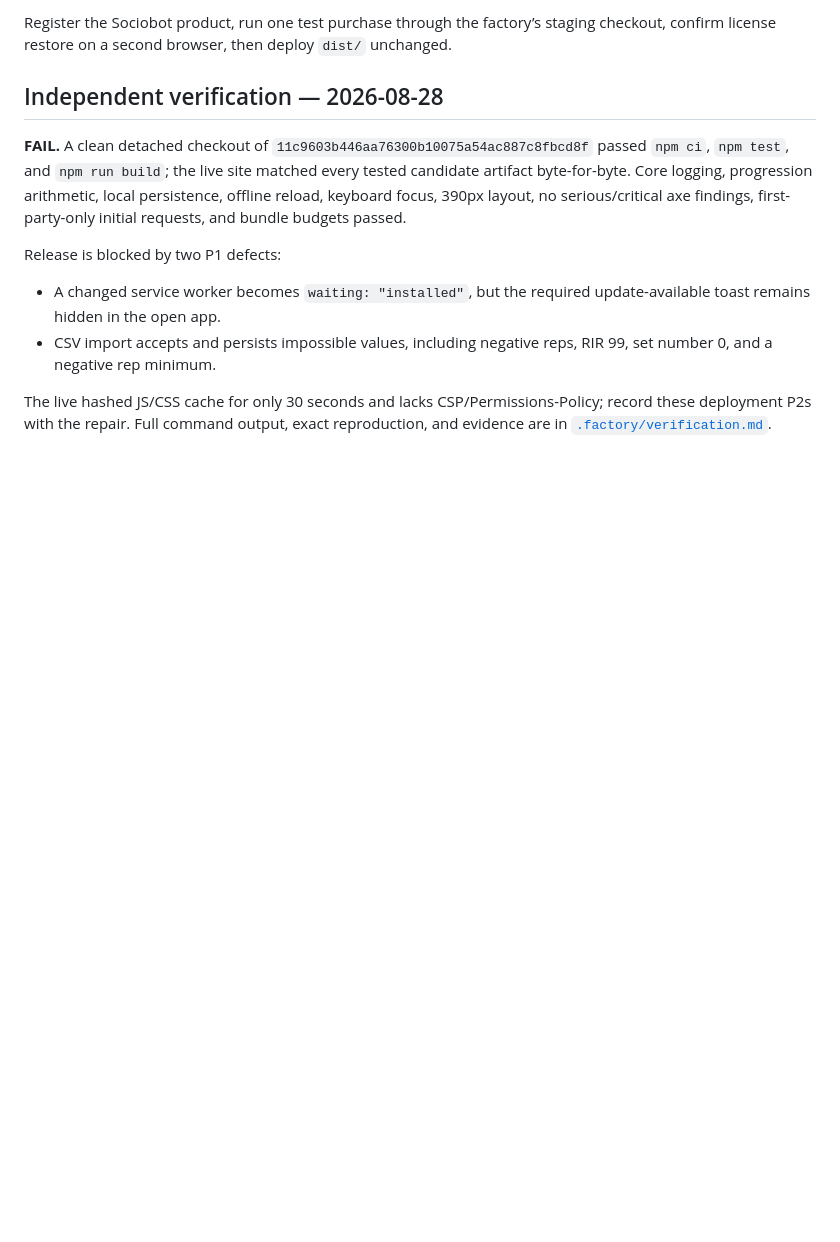
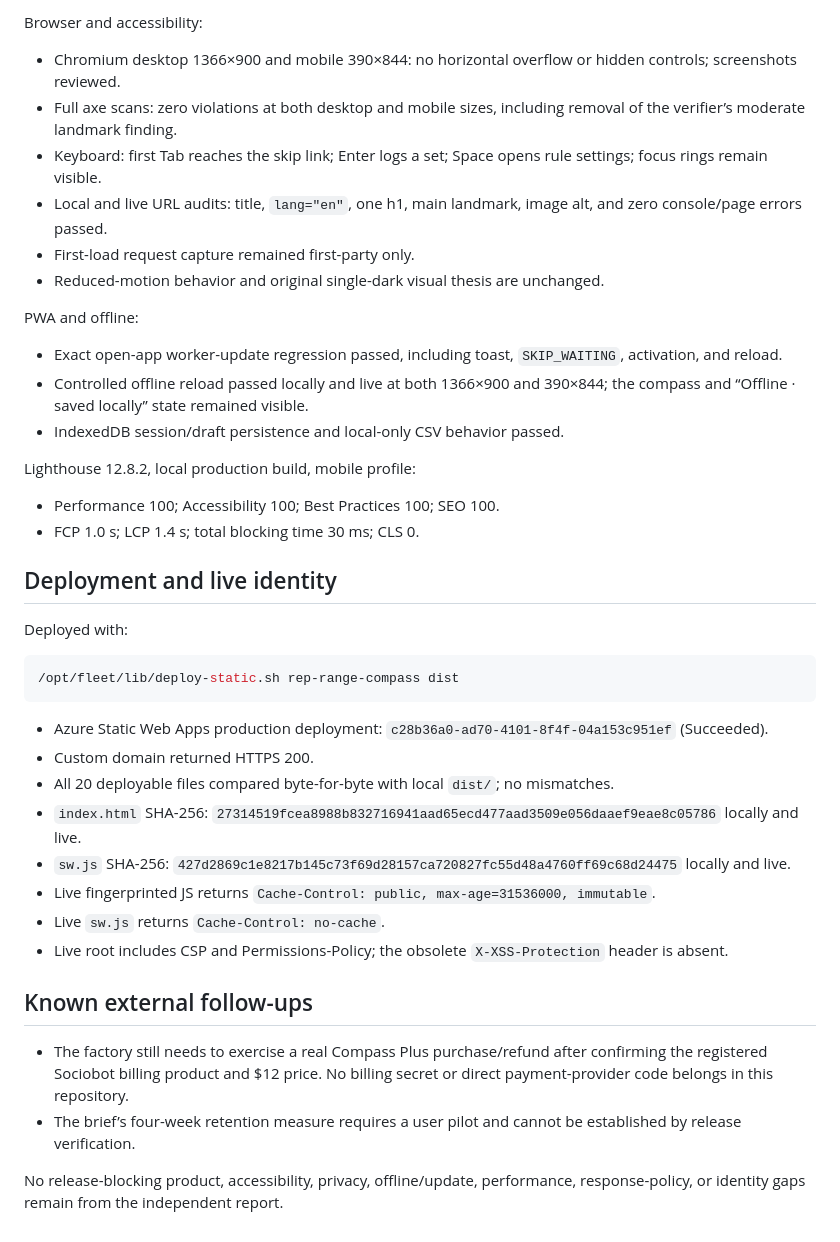
Before and after one commit to B-Divyesh/sf-rep-range-compass, a Markdown page: .factory/handoff.md, the part around one of its changes. Drawn GitHub-style; blank space fills up the shorter version.

````diff
--- a/.factory/handoff.md
+++ b/.factory/handoff.md
@@ -55,13 +70,44 @@ Training data remains in browser IndexedDB. License token/verdict data remains i
 
-Register the Sociobot product, run one test purchase through the factory’s staging checkout, confirm license restore on a second browser, then deploy `dist/` unchanged.
+Browser and accessibility:
 
-## Independent verification — 2026-08-28
+- Chromium desktop 1366×900 and mobile 390×844: no horizontal overflow or hidden controls; screenshots reviewed.
+- Full axe scans: zero violations at both desktop and mobile sizes, including removal of the verifier’s moderate landmark finding.
+- Keyboard: first Tab reaches the skip link; Enter logs a set; Space opens rule settings; focus rings remain visible.
+- Local and live URL audits: title, `lang="en"`, one h1, main landmark, image alt, and zero console/page errors passed.
+- First-load request capture remained first-party only.
+- Reduced-motion behavior and original single-dark visual thesis are unchanged.
 
-**FAIL.** A clean detached checkout of `11c9603b446aa76300b10075a54ac887c8fbcd8f` passed `npm ci`, `npm test`, and `npm run build`; the live site matched every tested candidate artifact byte-for-byte. Core logging, progression arithmetic, local persistence, offline reload, keyboard focus, 390px layout, no serious/critical axe findings, first-party-only initial requests, and bundle budgets passed.
+PWA and offline:
 
-Release is blocked by two P1 defects:
+- Exact open-app worker-update regression passed, including toast, `SKIP_WAITING`, activation, and reload.
+- Controlled offline reload passed locally and live at both 1366×900 and 390×844; the compass and “Offline · saved locally” state remained visible.
+- IndexedDB session/draft persistence and local-only CSV behavior passed.
 
-- A changed service worker becomes `waiting: "installed"`, but the required update-available toast remains hidden in the open app.
-- CSV import accepts and persists impossible values, including negative reps, RIR 99, set number 0, and a negative rep minimum.
+Lighthouse 12.8.2, local production build, mobile profile:
 
-The live hashed JS/CSS cache for only 30 seconds and lacks CSP/Permissions-Policy; record these deployment P2s with the repair. Full command output, exact reproduction, and evidence are in [`.factory/verification.md`](verification.md).
+- Performance 100; Accessibility 100; Best Practices 100; SEO 100.
+- FCP 1.0 s; LCP 1.4 s; total blocking time 30 ms; CLS 0.
+
+## Deployment and live identity
+
+Deployed with:
+
+```sh
+/opt/fleet/lib/deploy-static.sh rep-range-compass dist
+```
+
+- Azure Static Web Apps production deployment: `c28b36a0-ad70-4101-8f4f-04a153c951ef` (Succeeded).
+- Custom domain returned HTTPS 200.
+- All 20 deployable files compared byte-for-byte with local `dist/`; no mismatches.
+- `index.html` SHA-256: `27314519fcea8988b832716941aad65ecd477aad3509e056daaef9eae8c05786` locally and live.
+- `sw.js` SHA-256: `427d2869c1e8217b145c73f69d28157ca720827fc55d48a4760ff69c68d24475` locally and live.
+- Live fingerprinted JS returns `Cache-Control: public, max-age=31536000, immutable`.
+- Live `sw.js` returns `Cache-Control: no-cache`.
+- Live root includes CSP and Permissions-Policy; the obsolete `X-XSS-Protection` header is absent.
+
+## Known external follow-ups
+
+- The factory still needs to exercise a real Compass Plus purchase/refund after confirming the registered Sociobot billing product and $12 price. No billing secret or direct payment-provider code belongs in this repository.
+- The brief’s four-week retention measure requires a user pilot and cannot be established by release verification.
+
+No release-blocking product, accessibility, privacy, offline/update, performance, response-policy, or identity gaps remain from the independent report.
````
Also changed, not shown: other parts of .factory/handoff.md (+52 -37 lines).
